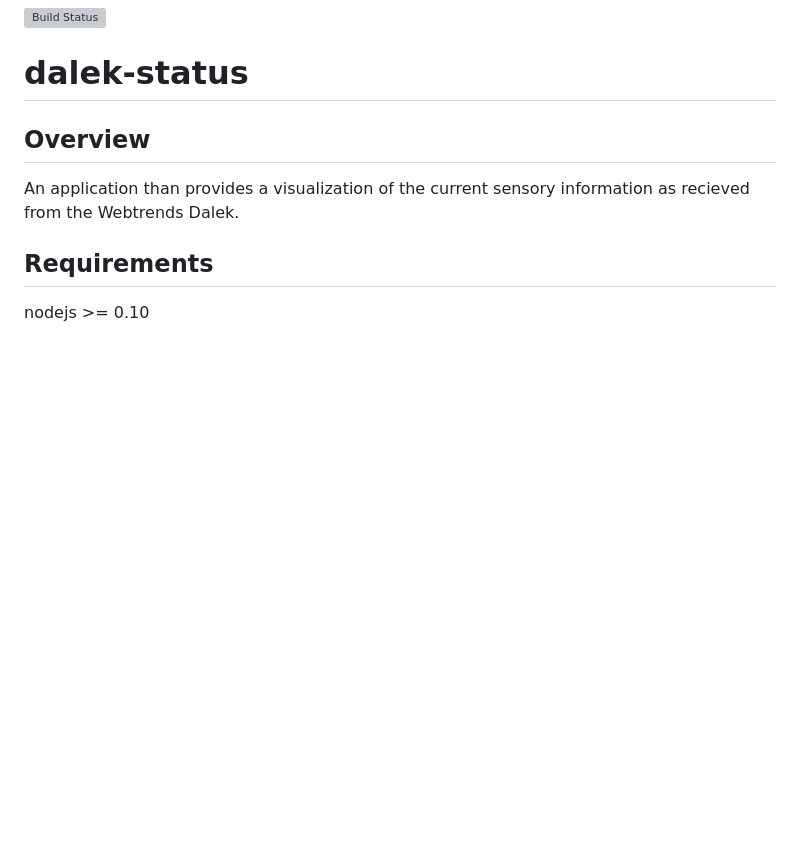
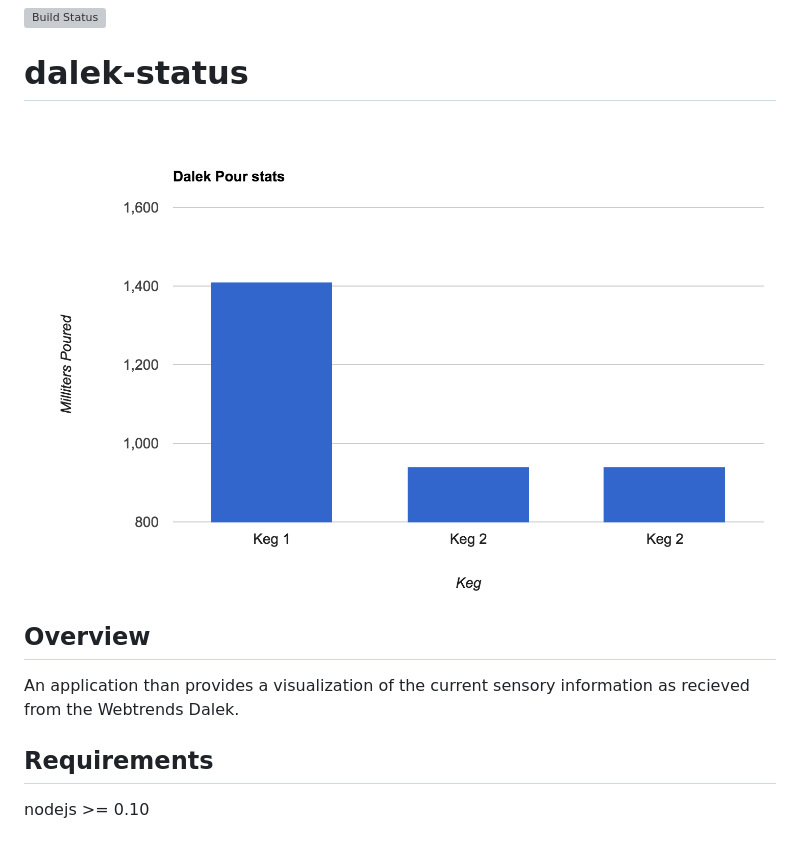
Before and after one commit to scottleedavis/dalek-status, a Markdown page: README.md, the part around the change. GitHub-like rendering; pictures changed too: initial.png (added); blank space fills up the shorter version; grey boxes are pictures that could not be loaded.

Commit message:
add silly imag.

```diff
--- a/README.md
+++ b/README.md
@@ -2,6 +2,8 @@
 
 dalek-status
 ==========
+
+![initial](initial.png)
 
 Overview
 --------
```
